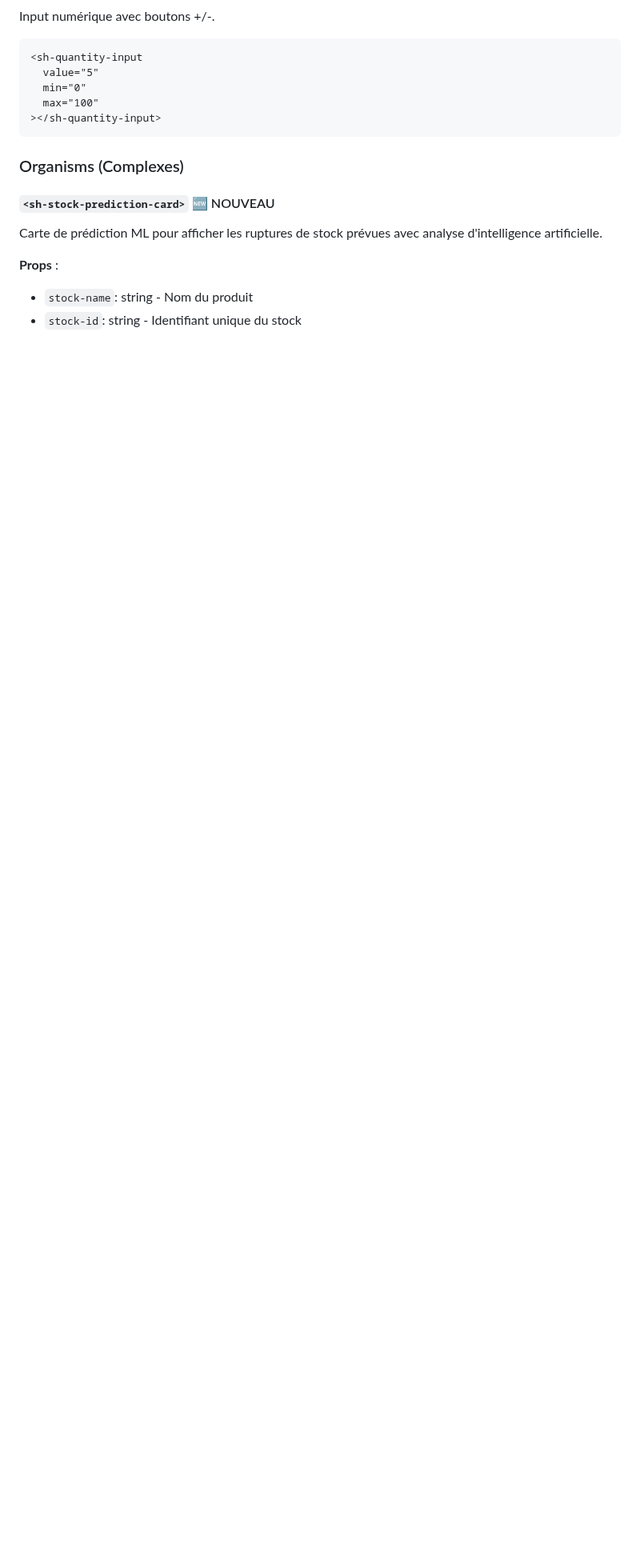
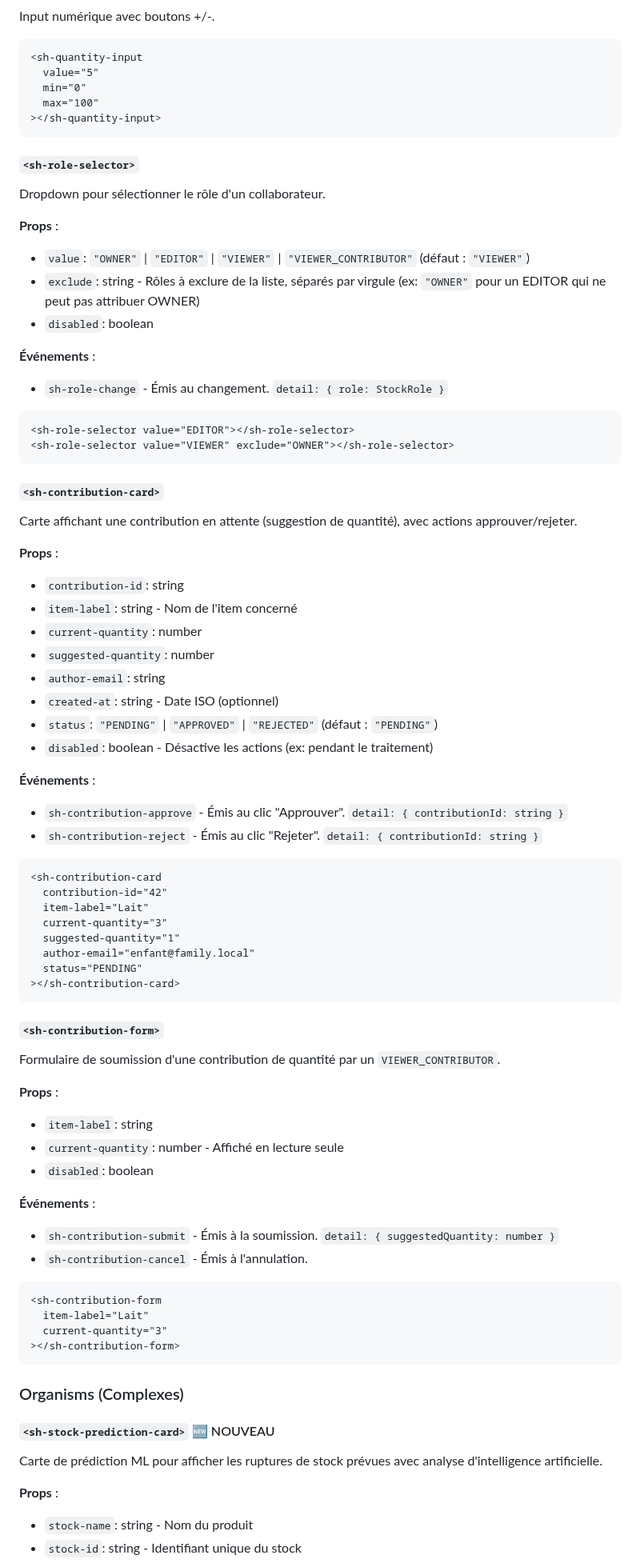
Before and after one commit to SandrineCipolla/stockhub_design_system, a Markdown page: README.md, the part around one of its changes. Shown at 80% size. GitHub-like rendering; blank space fills up the shorter version.

````diff
--- a/README.md
+++ b/README.md
@@ -387,6 +405,69 @@ Input numérique avec boutons +/-.
 ></sh-quantity-input>
 ```
 
+#### `<sh-role-selector>`
+Dropdown pour sélectionner le rôle d'un collaborateur.
+
+**Props** :
+- `value`: `"OWNER"` | `"EDITOR"` | `"VIEWER"` | `"VIEWER_CONTRIBUTOR"` (défaut : `"VIEWER"`)
+- `exclude`: string - Rôles à exclure de la liste, séparés par virgule (ex: `"OWNER"` pour un EDITOR qui ne peut pas attribuer OWNER)
+- `disabled`: boolean
+
+**Événements** :
+- `sh-role-change` - Émis au changement. `detail: { role: StockRole }`
+
+```html
+<sh-role-selector value="EDITOR"></sh-role-selector>
+<sh-role-selector value="VIEWER" exclude="OWNER"></sh-role-selector>
+```
+
+#### `<sh-contribution-card>`
+Carte affichant une contribution en attente (suggestion de quantité), avec actions approuver/rejeter.
+
+**Props** :
+- `contribution-id`: string
+- `item-label`: string - Nom de l'item concerné
+- `current-quantity`: number
+- `suggested-quantity`: number
+- `author-email`: string
+- `created-at`: string - Date ISO (optionnel)
+- `status`: `"PENDING"` | `"APPROVED"` | `"REJECTED"` (défaut : `"PENDING"`)
+- `disabled`: boolean - Désactive les actions (ex: pendant le traitement)
+
+**Événements** :
+- `sh-contribution-approve` - Émis au clic "Approuver". `detail: { contributionId: string }`
+- `sh-contribution-reject` - Émis au clic "Rejeter". `detail: { contributionId: string }`
+
+```html
+<sh-contribution-card
+  contribution-id="42"
+  item-label="Lait"
+  current-quantity="3"
+  suggested-quantity="1"
+  author-email="enfant@family.local"
+  status="PENDING"
+></sh-contribution-card>
+```
+
+#### `<sh-contribution-form>`
+Formulaire de soumission d'une contribution de quantité par un `VIEWER_CONTRIBUTOR`.
+
+**Props** :
+- `item-label`: string
+- `current-quantity`: number - Affiché en lecture seule
+- `disabled`: boolean
+
+**Événements** :
+- `sh-contribution-submit` - Émis à la soumission. `detail: { suggestedQuantity: number }`
+- `sh-contribution-cancel` - Émis à l'annulation.
+
+```html
+<sh-contribution-form
+  item-label="Lait"
+  current-quantity="3"
+></sh-contribution-form>
+```
+
 ### Organisms (Complexes)
 
 #### `<sh-stock-prediction-card>` 🆕 NOUVEAU
````
Also changed, not shown: other parts of README.md (+49 -12 lines).
